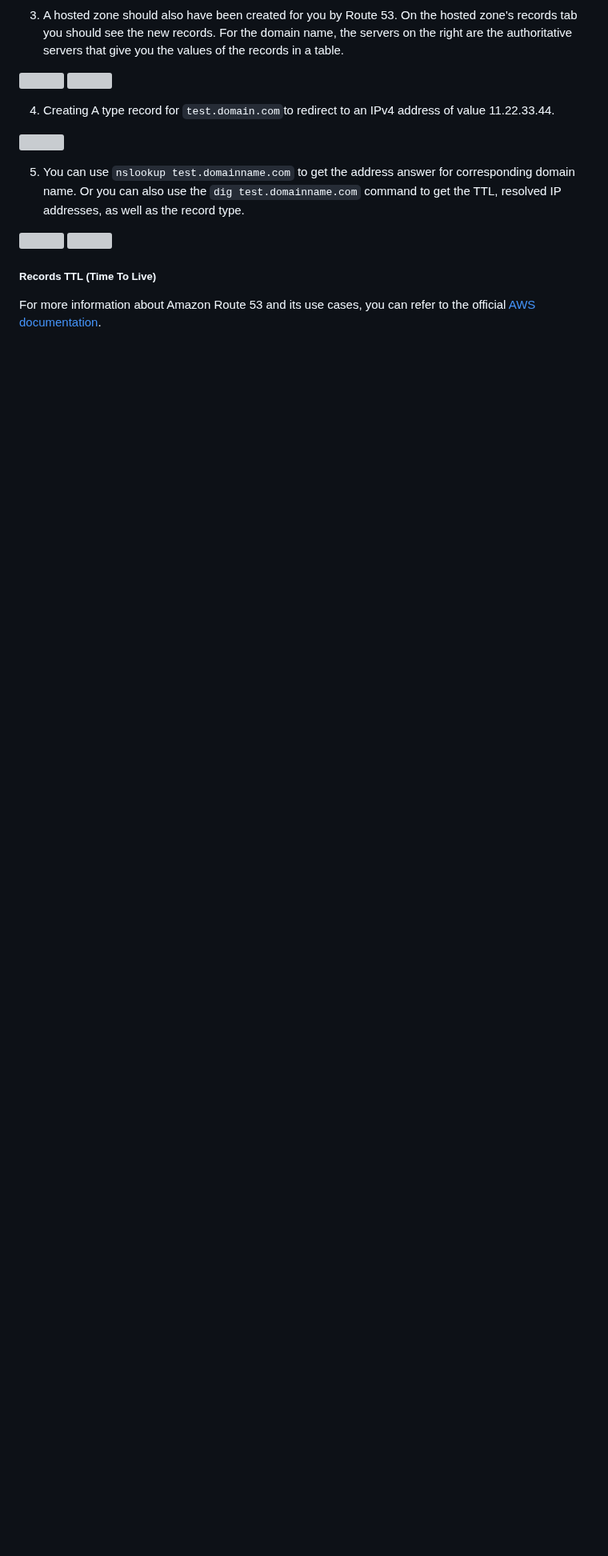
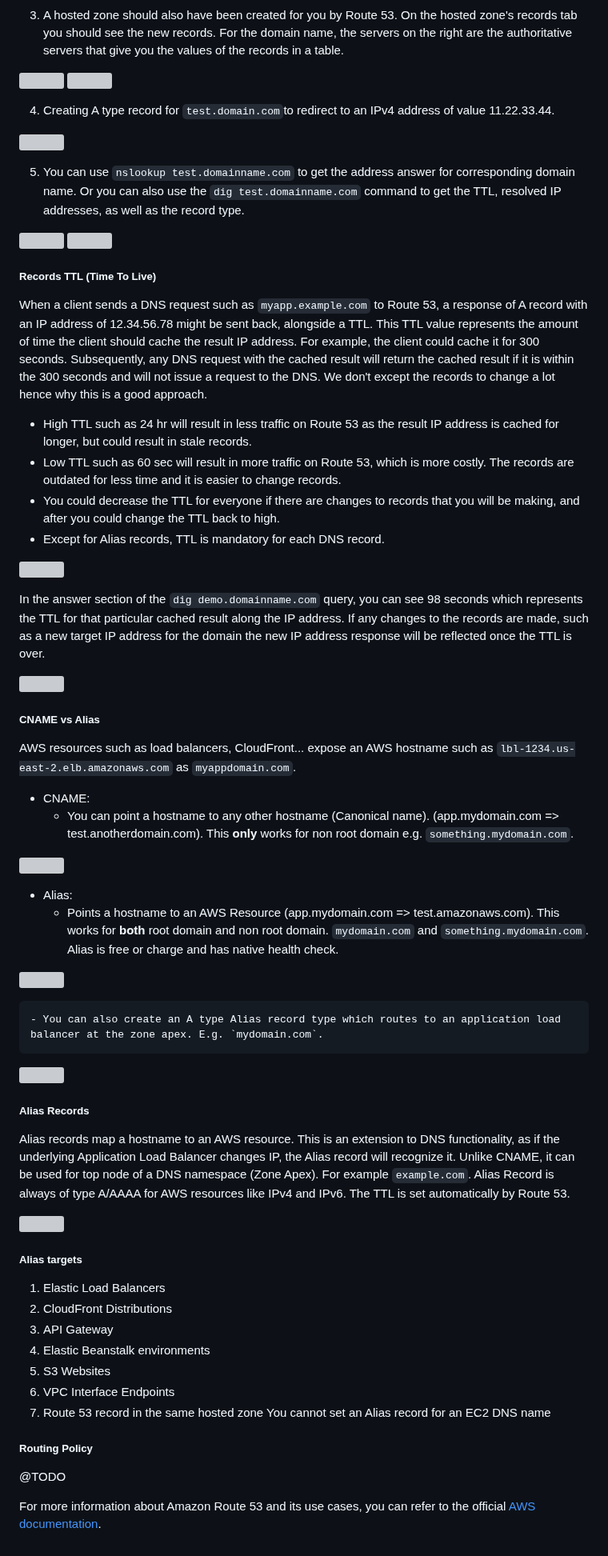
Before and after one commit to rai-n/AWS-Developer-Associate, a Markdown page: README.md, the part around the change. Shown at 80% size. Rendered like a GitHub page; blank space fills up the shorter version; grey boxes are pictures that could not be loaded.

Commit message:
Some more notes for Route 53
I will write some notes for AWS Lambda instead and come back later to this

```diff
--- a/README.md
+++ b/README.md
@@ -1061,4 +1061,50 @@ There is a charge of $0.50 per month per hosted zone.
 
 ##### Records TTL (Time To Live)
 
+When a client sends a DNS request such as `myapp.example.com` to Route 53, a response of A record with an IP address of 12.34.56.78 might be sent back, alongside a TTL. This TTL value represents the amount of time the client should cache the result IP address. For example, the client could cache it for 300 seconds. Subsequently, any DNS request with the cached result will return the cached result if it is within the 300 seconds and will not issue a request to the DNS. We don't except the records to change a lot hence why this is a good approach.
+- High TTL such as 24 hr will result in less traffic on Route 53 as the result IP address is cached for longer, but could result in stale records.
+- Low TTL such as 60 sec will result in more traffic on Route 53, which is more costly. The records are outdated for less time and it is easier to change records.
+- You could decrease the TTL for everyone if there are changes to records that you will be making, and after you could change the TTL back to high.
+- Except for Alias records, TTL is mandatory for each DNS record.
+
+![](https://i.imgur.com/qzXqyzg.png)
+
+In the answer section of the `dig demo.domainname.com` query, you can see 98 seconds which represents the TTL for that particular cached result along the IP address. If any changes to the records are made, such as a new target IP address for the domain the new IP address response will be reflected once the TTL is over.
+
+![](https://i.imgur.com/qzf3mXh.png)
+
+##### CNAME vs Alias
+AWS resources such as load balancers, CloudFront... expose an AWS hostname such as `lbl-1234.us-east-2.elb.amazonaws.com` as `myappdomain.com`.
+- CNAME:
+    - You can point a hostname to any other hostname (Canonical name). (app.mydomain.com => test.anotherdomain.com). This **only** works for non root domain e.g. `something.mydomain.com`.
+
+![](https://i.imgur.com/AgfvPWb.png)
+
+- Alias:
+    - Points a hostname to an AWS Resource (app.mydomain.com => test.amazonaws.com). This works for **both** root domain and non root domain. `mydomain.com` and `something.mydomain.com`. Alias is free or charge and has native health check.
+
+![](https://i.imgur.com/DEal9rD.png)
+
+    - You can also create an A type Alias record type which routes to an application load balancer at the zone apex. E.g. `mydomain.com`.
+
+![](https://i.imgur.com/AyGwOYd.png)
+
+##### Alias Records
+Alias records map a hostname to an AWS resource. This is an extension to DNS functionality, as if the underlying Application Load Balancer changes IP, the Alias record will recognize it. Unlike CNAME, it can be used for top node of a DNS namespace (Zone Apex). For example `example.com`. Alias Record is always of type A/AAAA for AWS resources like IPv4 and IPv6. The TTL is set automatically by Route 53.
+
+![](https://i.imgur.com/3oZL3zi.png)
+
+##### Alias targets
+1. Elastic Load Balancers
+2. CloudFront Distributions
+3. API Gateway
+4. Elastic Beanstalk environments
+5. S3 Websites
+6. VPC Interface Endpoints
+7. Route 53 record in the same hosted zone
+You cannot set an Alias record for an EC2 DNS name
+
+##### Routing Policy
+@TODO
+
 For more information about Amazon Route 53 and its use cases, you can refer to the official [AWS documentation](https://aws.amazon.com/route53/).
```
